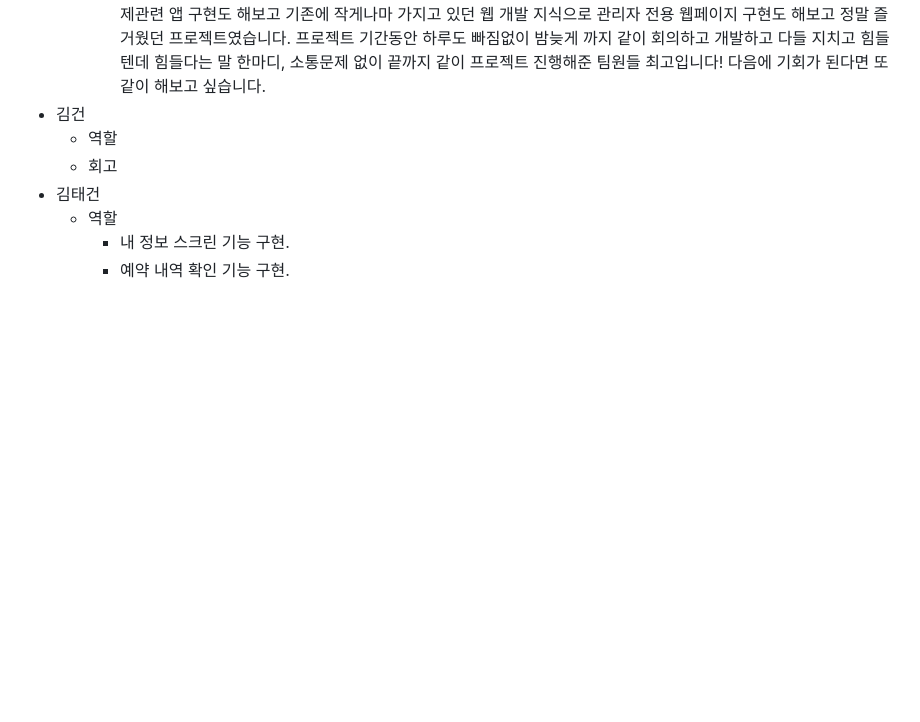
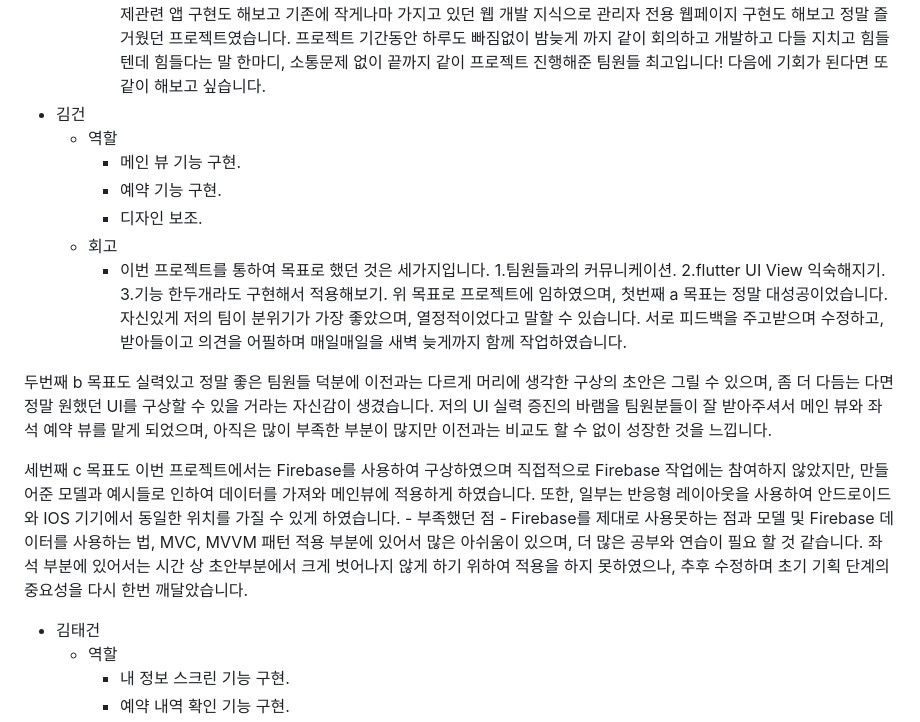
Before and after one commit to APP-iOS7/study_cafe-P6, a Markdown page: README.md, the part around the change. Drawn GitHub-style; blank space fills up the shorter version.

```diff
--- a/README.md
+++ b/README.md
@@ -78,7 +78,18 @@ Firebase Firestore와 연동하여 회원 관리 및 예약 내역 등 데이터
     - 정말 좋은 팀원들을 만나서 도움도 많이 받고 실력이 많이 업그레이드가 된 프로젝트였습니다. 평소에 해보고 싶던 결제관련 앱 구현도 해보고 기존에 작게나마 가지고 있던 웹 개발 지식으로 관리자 전용 웹페이지 구현도 해보고 정말 즐거웠던 프로젝트였습니다. 프로젝트 기간동안 하루도 빠짐없이 밤늦게 까지 같이 회의하고 개발하고 다들 지치고 힘들텐데 힘들다는 말 한마디, 소통문제 없이 끝까지 같이 프로젝트 진행해준 팀원들 최고입니다! 다음에 기회가 된다면 또 같이 해보고 싶습니다.
 - 김건
   - 역할
+    - 메인 뷰 기능 구현.
+    - 예약 기능 구현.
+    - 디자인 보조.
   - 회고
+    - 이번 프로젝트를 통하여 목표로 했던 것은 세가지입니다.
+1.팀원들과의 커뮤니케이션. 2.flutter UI View 익숙해지기. 3.기능 한두개라도 구현해서 적용해보기. 위 목표로 프로젝트에 임하였으며, 첫번째 a 목표는 정말 대성공이었습니다. 자신있게 저의 팀이 분위기가 가장 좋았으며, 열정적이었다고 말할 수 있습니다. 서로 피드백을 주고받으며 수정하고, 받아들이고 의견을 어필하며 매일매일을 새벽 늦게까지 함께 작업하였습니다.
+
+두번째 b 목표도 실력있고 정말 좋은 팀원들 덕분에 이전과는 다르게 머리에 생각한 구상의 초안은 그릴 수 있으며, 좀 더 다듬는 다면 정말 원했던 UI를 구상할 수 있을 거라는 자신감이 생겼습니다. 저의 UI 실력 증진의 바램을 팀원분들이 잘 받아주셔서 메인 뷰와 좌석 예약 뷰를 맡게 되었으며, 아직은 많이 부족한 부분이 많지만 이전과는 비교도 할 수 없이 성장한 것을 느낍니다.
+
+세번째 c 목표도 이번 프로젝트에서는 Firebase를 사용하여 구상하였으며 직접적으로 Firebase 작업에는 참여하지 않았지만, 만들어준 모델과 예시들로 인하여 데이터를 가져와 메인뷰에 적용하게 하였습니다. 또한, 일부는 반응형 레이아웃을 사용하여 안드로이드와 IOS 기기에서 동일한 위치를 가질 수 있게 하였습니다.
+    - 부족했던 점
+      - Firebase를 제대로 사용못하는 점과 모델 및 Firebase 데이터를 사용하는 법,  MVC, MVVM 패턴 적용 부분에 있어서 많은 아쉬움이 있으며, 더 많은 공부와 연습이 필요 할 것 같습니다. 좌석 부분에 있어서는 시간 상 초안부분에서 크게 벗어나지 않게 하기 위하여 적용을 하지 못하였으나, 추후 수정하며 초기 기획 단계의 중요성을 다시 한번 깨달았습니다.
 - 김태건
   - 역할
     - 내 정보 스크린 기능 구현.
```
